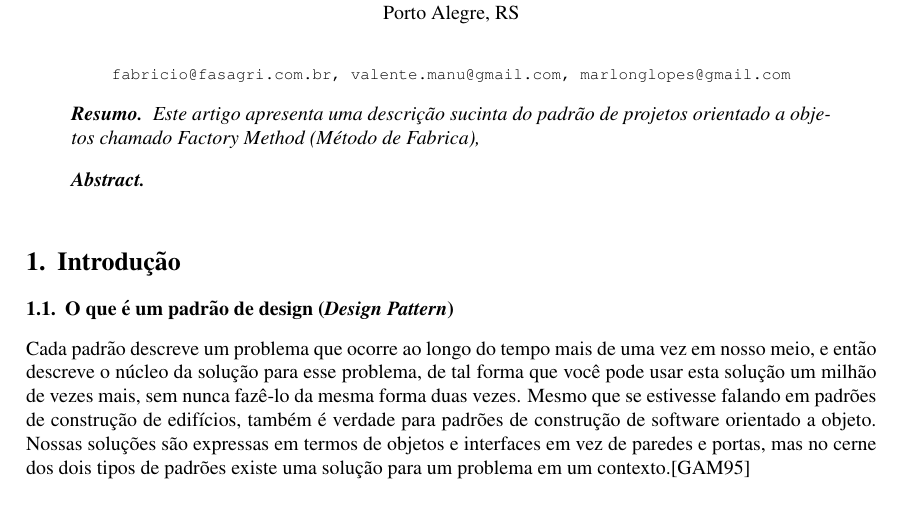
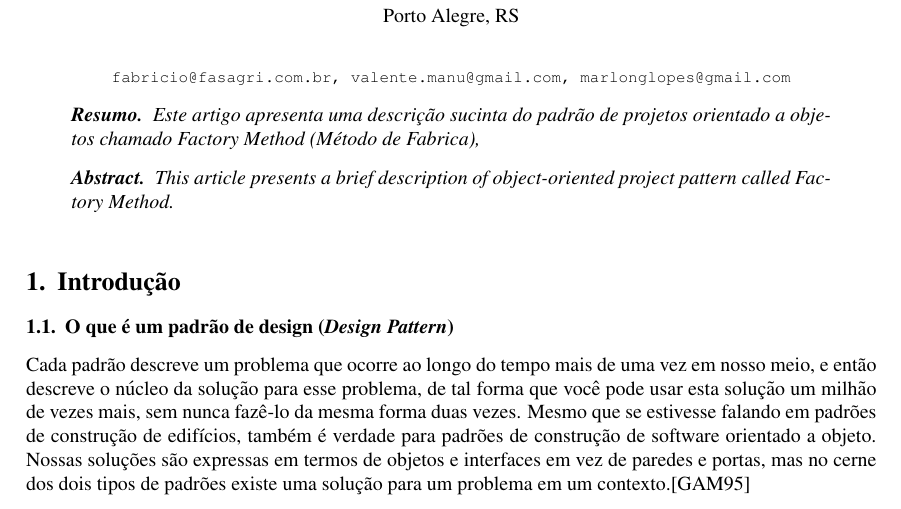
Before and after one commit to marlonglopes/Artigo_OO, a LaTeX paper (Artigo_main.tex): part of page 1 of 5, cut so that both start at the same text. Compiled offline with pdfLaTeX.

Commit message:
mais texto abstact

```diff
--- a/Artigo_main.tex
+++ b/Artigo_main.tex
@@ -52,6 +52,7 @@ Este artigo apresenta uma descrição sucinta do padrão de projetos orientado a
 
 \begin{abstract}
 
+This article presents a brief description of object-oriented project pattern called Factory Method.
 
 \end{abstract}
 
```
Also changed, not shown: Artigo_main.pdf, 2 other files.
